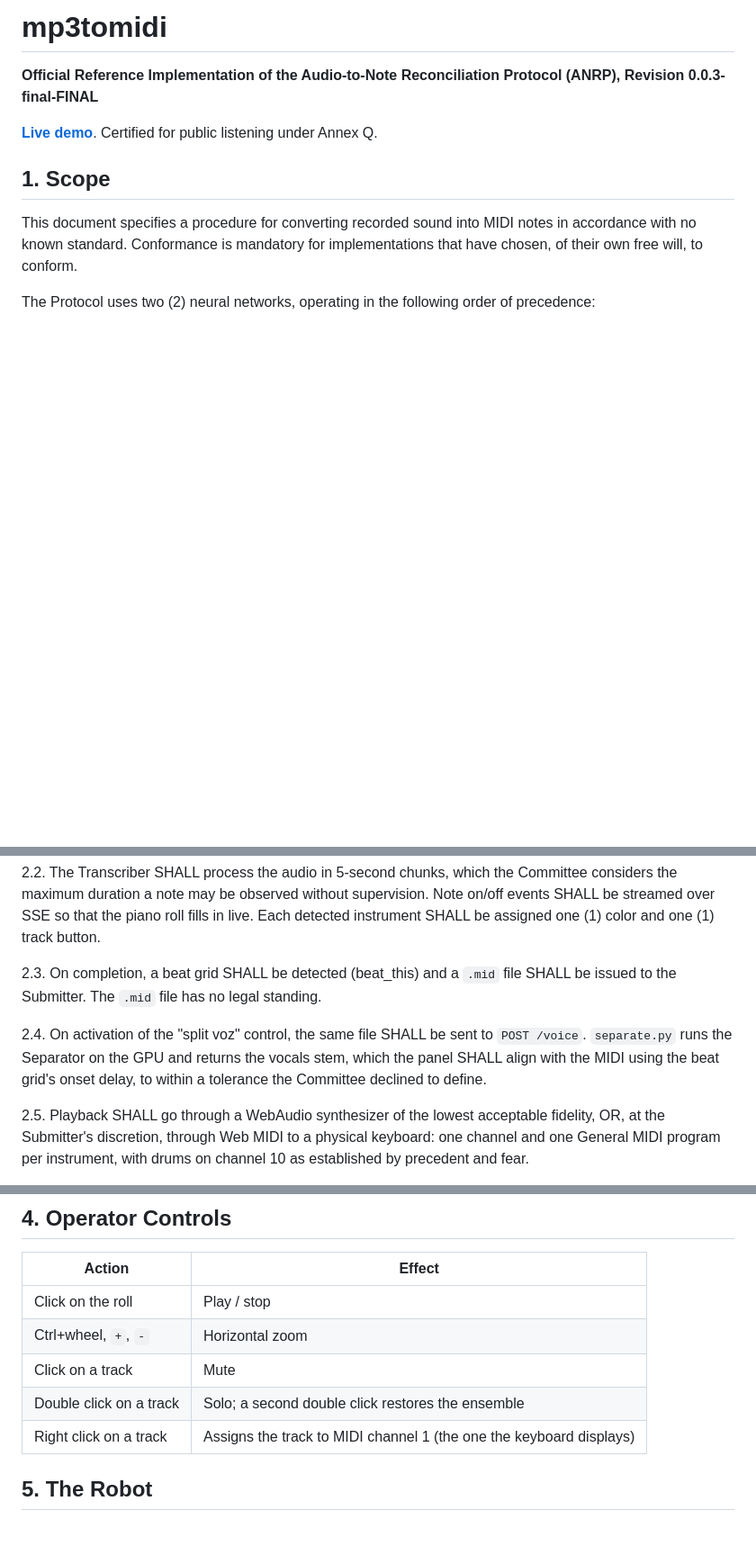
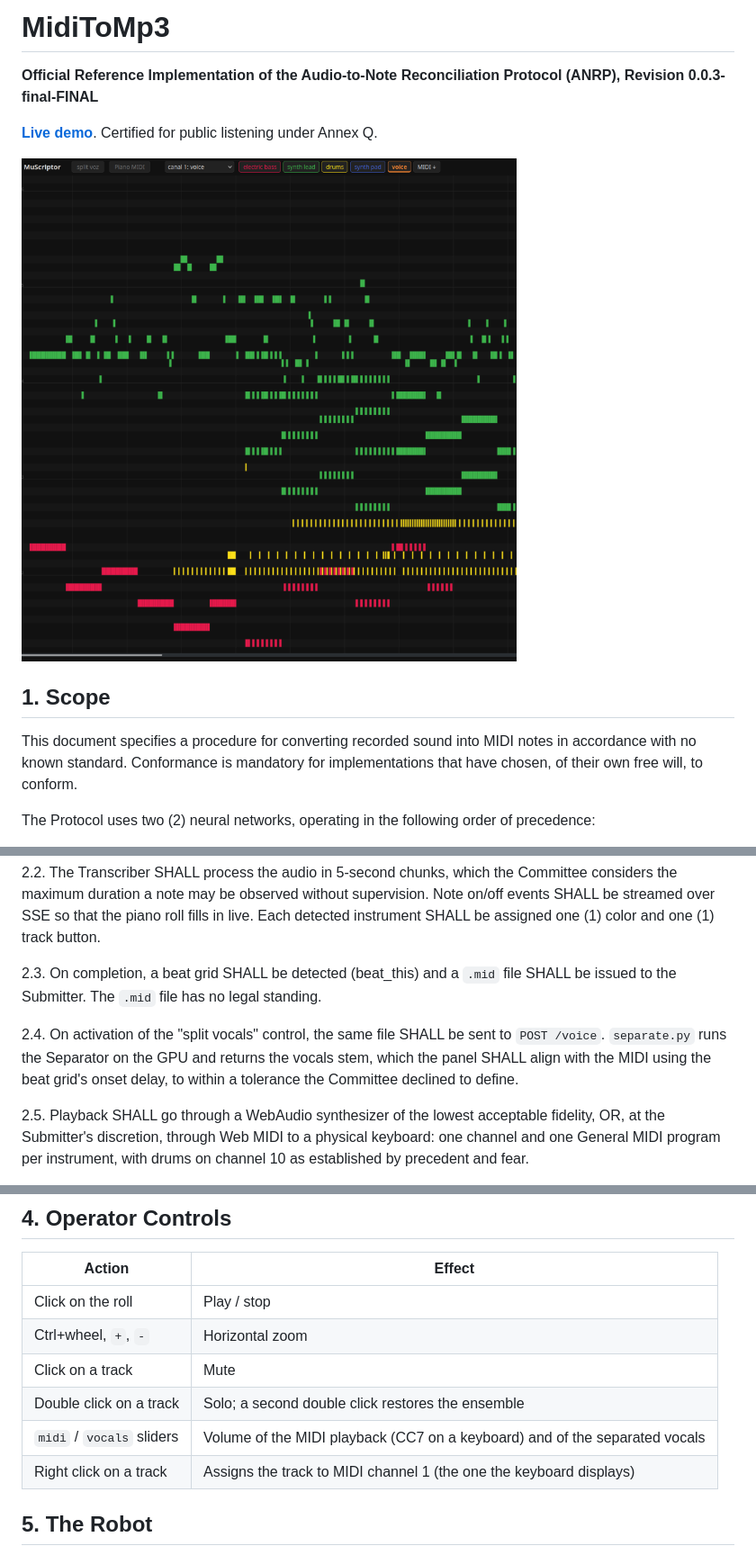
Before and after one commit to franciscocarloserra/mp3tomidi, a Markdown page: README.md, 3 parts joined by grey strips. Shown at 90% size. Rendered like a GitHub page; pictures changed too: screenshot.png (added); blank space fills up the shorter version.

Commit message:
English UI, MidiToMp3 title, midi/vocals volume, screenshot
Claude-Session: https://claude.ai/code/session_01V36EVtSQG8rmm6stUwaetk

```diff
--- a/README.md
+++ b/README.md
@@ -1,8 +1,10 @@
-# mp3tomidi
+# MidiToMp3
 
 **Official Reference Implementation of the Audio-to-Note Reconciliation Protocol (ANRP), Revision 0.0.3-final-FINAL**
 
 **[Live demo](https://franciscocarloserra.github.io/mp3tomidi/)**. Certified for public listening under Annex Q.
+
+![Figure 1. A song, after reconciliation.](screenshot.png)
 
 ## 1. Scope
 
@@ -21,7 +23,7 @@ The Protocol uses two (2) neural networks, operating in the following order of p
 
 2.3. On completion, a beat grid SHALL be detected (beat_this) and a `.mid` file SHALL be issued to the Submitter. The `.mid` file has no legal standing.
 
-2.4. On activation of the "split voz" control, the same file SHALL be sent to `POST /voice`. `separate.py` runs the Separator on the GPU and returns the vocals stem, which the panel SHALL align with the MIDI using the beat grid's onset delay, to within a tolerance the Committee declined to define.
+2.4. On activation of the "split vocals" control, the same file SHALL be sent to `POST /voice`. `separate.py` runs the Separator on the GPU and returns the vocals stem, which the panel SHALL align with the MIDI using the beat grid's onset delay, to within a tolerance the Committee declined to define.
 
 2.5. Playback SHALL go through a WebAudio synthesizer of the lowest acceptable fidelity, OR, at the Submitter's discretion, through Web MIDI to a physical keyboard: one channel and one General MIDI program per instrument, with drums on channel 10 as established by precedent and fear.
 
@@ -46,6 +48,7 @@ The Protocol uses two (2) neural networks, operating in the following order of p
 | Ctrl+wheel, `+`, `-` | Horizontal zoom |
 | Click on a track | Mute |
 | Double click on a track | Solo; a second double click restores the ensemble |
+| `midi` / `vocals` sliders | Volume of the MIDI playback (CC7 on a keyboard) and of the separated vocals |
 | Right click on a track | Assigns the track to MIDI channel 1 (the one the keyboard displays) |
 
 ## 5. The Robot
```
Also changed, not shown: 1 other file.
